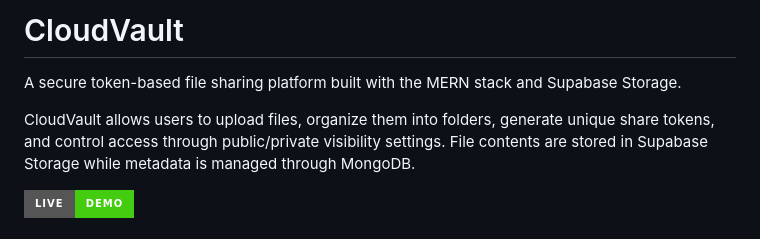
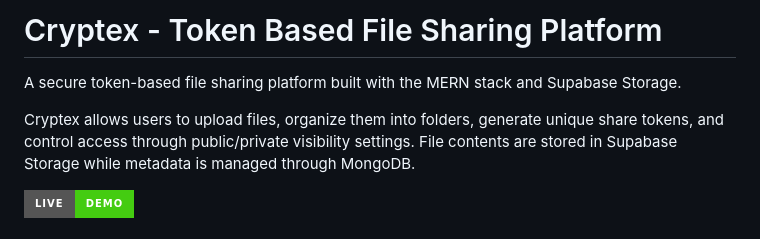
Before and after one commit to Zephyrex21/Cryptex_File_Sharing, a Markdown page: README.md, the part around the change. Drawn GitHub-style; badges without logos.

```diff
--- a/README.md
+++ b/README.md
@@ -1,8 +1,8 @@
-# CloudVault
+# Cryptex - Token Based File Sharing Platform
 
 A secure token-based file sharing platform built with the MERN stack and Supabase Storage.
 
-CloudVault allows users to upload files, organize them into folders, generate unique share tokens, and control access through public/private visibility settings. File contents are stored in Supabase Storage while metadata is managed through MongoDB.
+Cryptex allows users to upload files, organize them into folders, generate unique share tokens, and control access through public/private visibility settings. File contents are stored in Supabase Storage while metadata is managed through MongoDB.
 
 [![Live Demo](https://img.shields.io/badge/Live-Demo-brightgreen?style=for-the-badge)](https://cryptex-file-sharing.onrender.com/)
 
```
